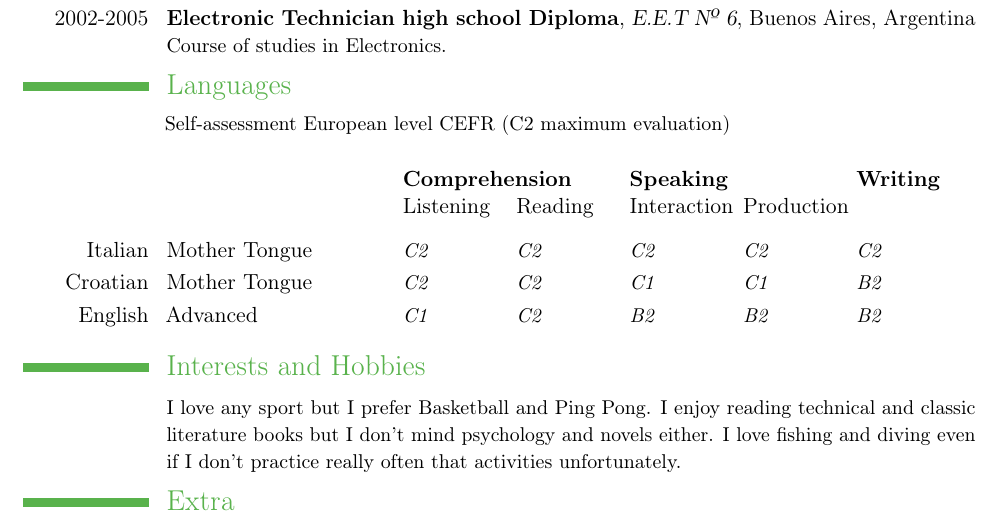
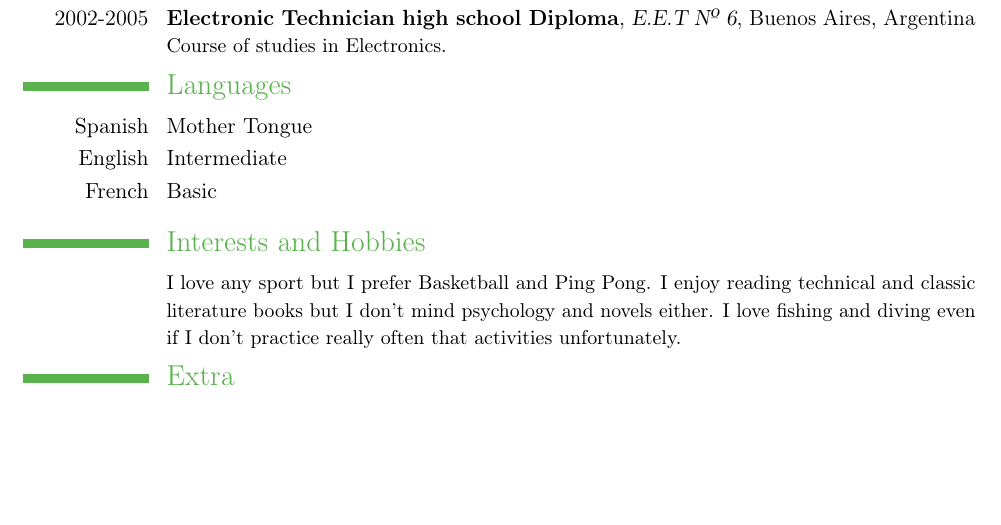
Before and after one commit to maurobender/cv, a LaTeX CV (cv.tex): part of page 2 of 2, cut so that both start at the same text, the shorter picture padded with empty space. Compiled offline with pdfLaTeX.

Commit message:
Agregados los idiomas.

```diff
--- a/cv.tex
+++ b/cv.tex
@@ -82,31 +82,35 @@ You're diary can be, both, private (it can be seen by only you) or shared (your
 
 %Section
 \section{Languages}
-\hspace{25mm}\small  Self-assessment European level \href{http://europass.cedefop.europa.eu/en/resources/european-language-levels-cefr}{CEFR} (C2 maximum evaluation)\normalsize
-\vspace{5mm}
+\cvlanguage{Spanish}{Mother Tongue}{}
+\cvlanguage{English}{Intermediate}{}
+\cvlanguage{French}{Basic}{}
 
-\begin{tabular}{p{67mm} p{40mm} p{40mm} p{20mm}}
-& \textbf{Comprehension} & \textbf{Speaking} & \textbf{Writing} \\
-\end{tabular}
-
-\begin{tabular}{p{67mm} p{20mm} p{20mm} p{20mm} p{20mm} p{20mm}}
-& Listening & Reading & Interaction & Production & \\
-\end{tabular}
-
-\vspace{3mm}
-\cvlanguage{Italian}{Mother Tongue}{
-	\begin{tabular}{ p{20mm} p{20mm} p{20mm} p{20mm} p{21mm}}
-		C2 & C2 & C2 & C2 & C2
-	\end{tabular}}
-\cvlanguage{Croatian}{Mother Tongue}{
-	\begin{tabular}{ p{20mm} p{20mm} p{20mm} p{20mm} p{21mm}}
-		C2 & C2 & C1 & C1 & B2
-	\end{tabular}}
-\cvlanguage{English}{Advanced}{
-	\begin{tabular}{ p{20mm} p{20mm} p{20mm} p{20mm} p{21mm}}
-		C1 & C2 & B2 & B2 & B2
-	\end{tabular}
-}
+% \hspace{25mm}\small  Self-assessment European level \href{http://europass.cedefop.europa.eu/en/resources/european-language-levels-cefr}{CEFR} (C2 maximum evaluation)\normalsize
+% \vspace{5mm}
+%
+% \begin{tabular}{p{67mm} p{40mm} p{40mm} p{20mm}}
+% & \textbf{Comprehension} & \textbf{Speaking} & \textbf{Writing} \\
+% \end{tabular}
+%
+% \begin{tabular}{p{67mm} p{20mm} p{20mm} p{20mm} p{20mm} p{20mm}}
+% & Listening & Reading & Interaction & Production & \\
+% \end{tabular}
+%
+% \vspace{3mm}
+% \cvlanguage{Italian}{Mother Tongue}{
+% 	\begin{tabular}{ p{20mm} p{20mm} p{20mm} p{20mm} p{21mm}}
+% 		C2 & C2 & C2 & C2 & C2
+% 	\end{tabular}}
+% \cvlanguage{Croatian}{Mother Tongue}{
+% 	\begin{tabular}{ p{20mm} p{20mm} p{20mm} p{20mm} p{21mm}}
+% 		C2 & C2 & C1 & C1 & B2
+% 	\end{tabular}}
+% \cvlanguage{English}{Advanced}{
+% 	\begin{tabular}{ p{20mm} p{20mm} p{20mm} p{20mm} p{21mm}}
+% 		C1 & C2 & B2 & B2 & B2
+% 	\end{tabular}
+% }
 
 %Section
 \section{Interests and Hobbies}
```
Also changed, not shown: cv.pdf (added), 1 other file.
